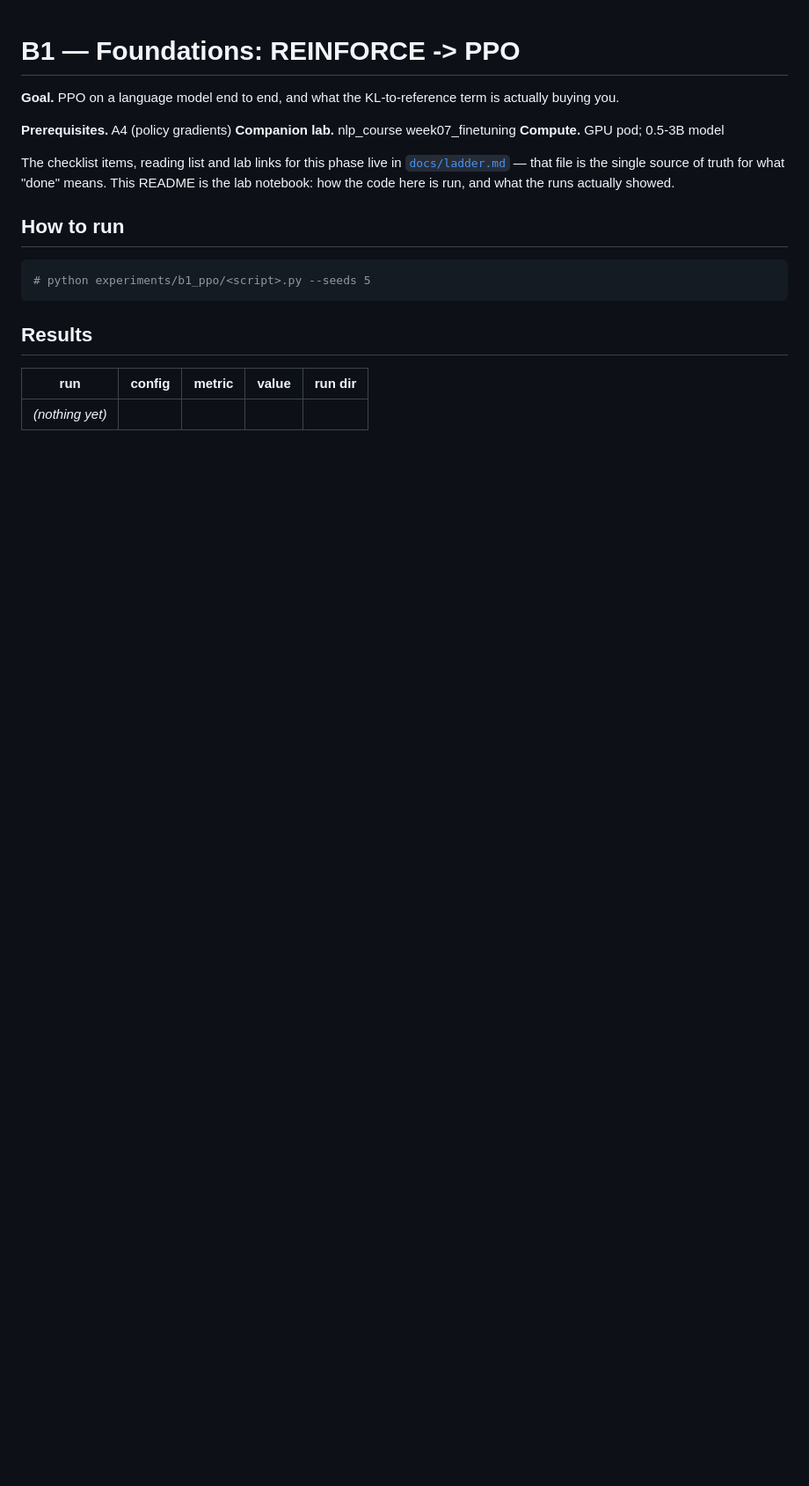
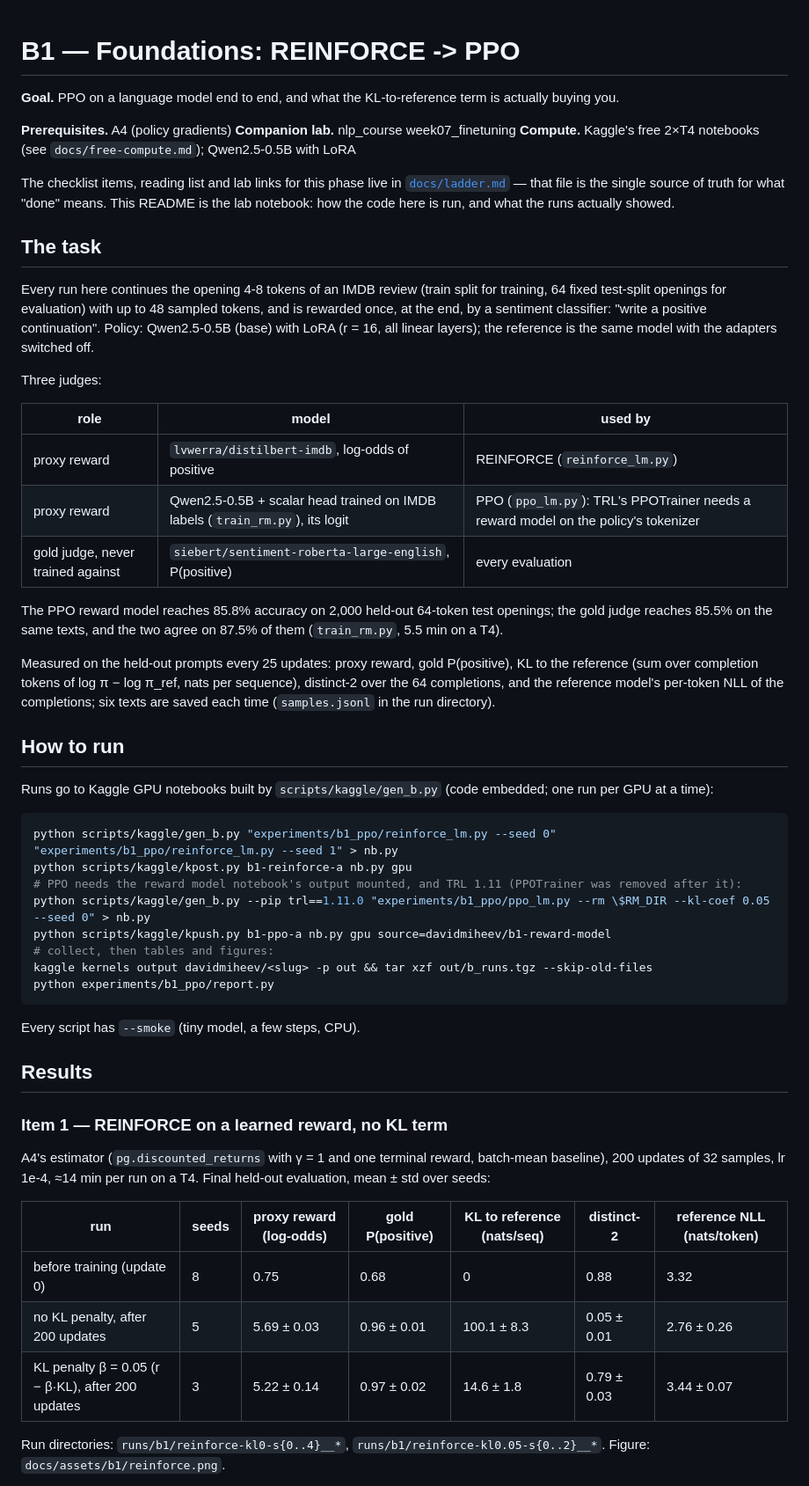
Before and after one commit to davidmiheev/rl-ladder, a Markdown page: experiments/b1_ppo/README.md, the part around one of its changes. Shown at 88% size. Drawn GitHub-style; blank space fills up the shorter version.

````diff
--- a/experiments/b1_ppo/README.md
+++ b/experiments/b1_ppo/README.md
@@ -4,21 +4,72 @@
 
 **Prerequisites.** A4 (policy gradients)
 **Companion lab.** nlp_course week07_finetuning
-**Compute.** GPU pod; 0.5-3B model
+**Compute.** Kaggle's free 2×T4 notebooks (see `docs/free-compute.md`); Qwen2.5-0.5B with LoRA
 
 The checklist items, reading list and lab links for this phase live in
 [`docs/ladder.md`](../../docs/ladder.md#b1-foundations-reinforce->-ppo) — that file is the single
 source of truth for what "done" means. This README is the lab notebook: how the
 code here is run, and what the runs actually showed.
 
+## The task
+
+Every run here continues the opening 4-8 tokens of an IMDB review (train
+split for training, 64 fixed test-split openings for evaluation) with up to
+48 sampled tokens, and is rewarded once, at the end, by a sentiment
+classifier: "write a positive continuation". Policy: Qwen2.5-0.5B (base) with
+LoRA (r = 16, all linear layers); the reference is the same model with the
+adapters switched off.
+
+Three judges:
+
+| role | model | used by |
+| --- | --- | --- |
+| proxy reward | `lvwerra/distilbert-imdb`, log-odds of positive | REINFORCE (`reinforce_lm.py`) |
+| proxy reward | Qwen2.5-0.5B + scalar head trained on IMDB labels (`train_rm.py`), its logit | PPO (`ppo_lm.py`): TRL's PPOTrainer needs a reward model on the policy's tokenizer |
+| gold judge, never trained against | `siebert/sentiment-roberta-large-english`, P(positive) | every evaluation |
+
+The PPO reward model reaches 85.8% accuracy on 2,000 held-out 64-token test
+openings; the gold judge reaches 85.5% on the same texts, and the two agree
+on 87.5% of them (`train_rm.py`, 5.5 min on a T4).
+
+Measured on the held-out prompts every 25 updates: proxy reward, gold
+P(positive), KL to the reference (sum over completion tokens of
+log π − log π_ref, nats per sequence), distinct-2 over the 64 completions,
+and the reference model's per-token NLL of the completions; six texts are
+saved each time (`samples.jsonl` in the run directory).
+
 ## How to run
 
+Runs go to Kaggle GPU notebooks built by `scripts/kaggle/gen_b.py` (code
+embedded; one run per GPU at a time):
+
 ```bash
-# python experiments/b1_ppo/<script>.py --seeds 5
+python scripts/kaggle/gen_b.py "experiments/b1_ppo/reinforce_lm.py --seed 0" "experiments/b1_ppo/reinforce_lm.py --seed 1" > nb.py
+python scripts/kaggle/kpost.py b1-reinforce-a nb.py gpu
+# PPO needs the reward model notebook's output mounted, and TRL 1.11 (PPOTrainer was removed after it):
+python scripts/kaggle/gen_b.py --pip trl==1.11.0 "experiments/b1_ppo/ppo_lm.py --rm \$RM_DIR --kl-coef 0.05 --seed 0" > nb.py
+python scripts/kaggle/kpush.py b1-ppo-a nb.py gpu source=davidmiheev/b1-reward-model
+# collect, then tables and figures:
+kaggle kernels output davidmiheev/<slug> -p out && tar xzf out/b_runs.tgz --skip-old-files
+python experiments/b1_ppo/report.py
 ```
+
+Every script has `--smoke` (tiny model, a few steps, CPU).
 
 ## Results
 
-| run | config | metric | value | run dir |
-| --- | --- | --- | --- | --- |
-| _(nothing yet)_ | | | | |
+### Item 1 — REINFORCE on a learned reward, no KL term
+
+A4's estimator (`pg.discounted_returns` with γ = 1 and one terminal reward,
+batch-mean baseline), 200 updates of 32 samples, lr 1e-4, ≈14 min per run on
+a T4. Final held-out evaluation, mean ± std over seeds:
+
+| run | seeds | proxy reward (log-odds) | gold P(positive) | KL to reference (nats/seq) | distinct-2 | reference NLL (nats/token) |
+| --- | --- | --- | --- | --- | --- | --- |
+| before training (update 0) | 8 | 0.75 | 0.68 | 0 | 0.88 | 3.32 |
+| no KL penalty, after 200 updates | 5 | 5.69 ± 0.03 | 0.96 ± 0.01 | 100.1 ± 8.3 | 0.05 ± 0.01 | 2.76 ± 0.26 |
+| KL penalty β = 0.05 (r − β·KL), after 200 updates | 3 | 5.22 ± 0.14 | 0.97 ± 0.02 | 14.6 ± 1.8 | 0.79 ± 0.03 | 3.44 ± 0.07 |
+
+Run directories: `runs/b1/reinforce-kl0-s{0..4}__*`, `runs/b1/reinforce-kl0.05-s{0..2}__*`.
+Figure: `docs/assets/b1/reinforce.png`.
+
````
Also changed, not shown: other parts of experiments/b1_ppo/README.md (+29 -2 lines), docs/ladder.md (+1 -1 lines), docs/assets/b1/reinforce.png.
